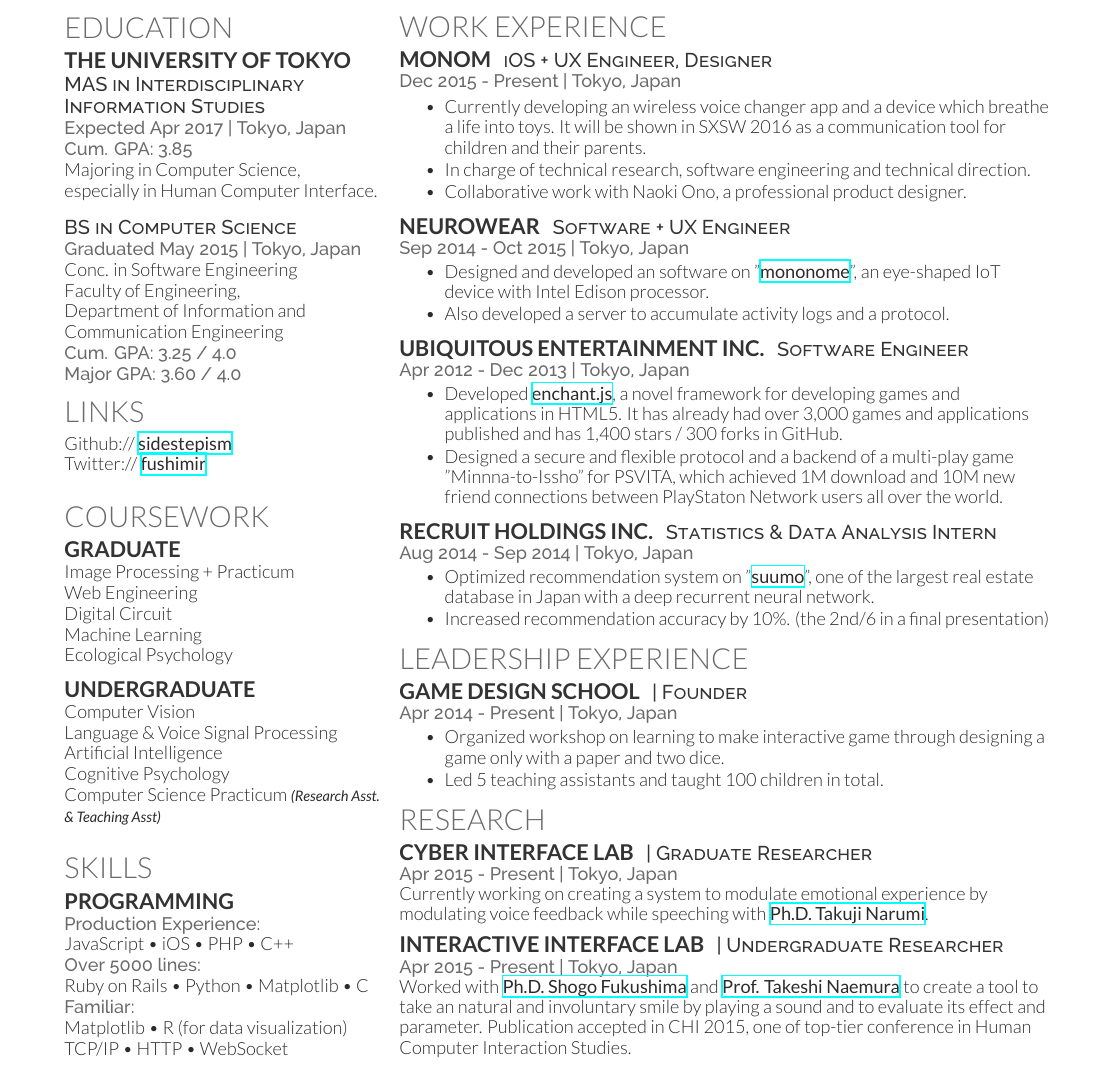
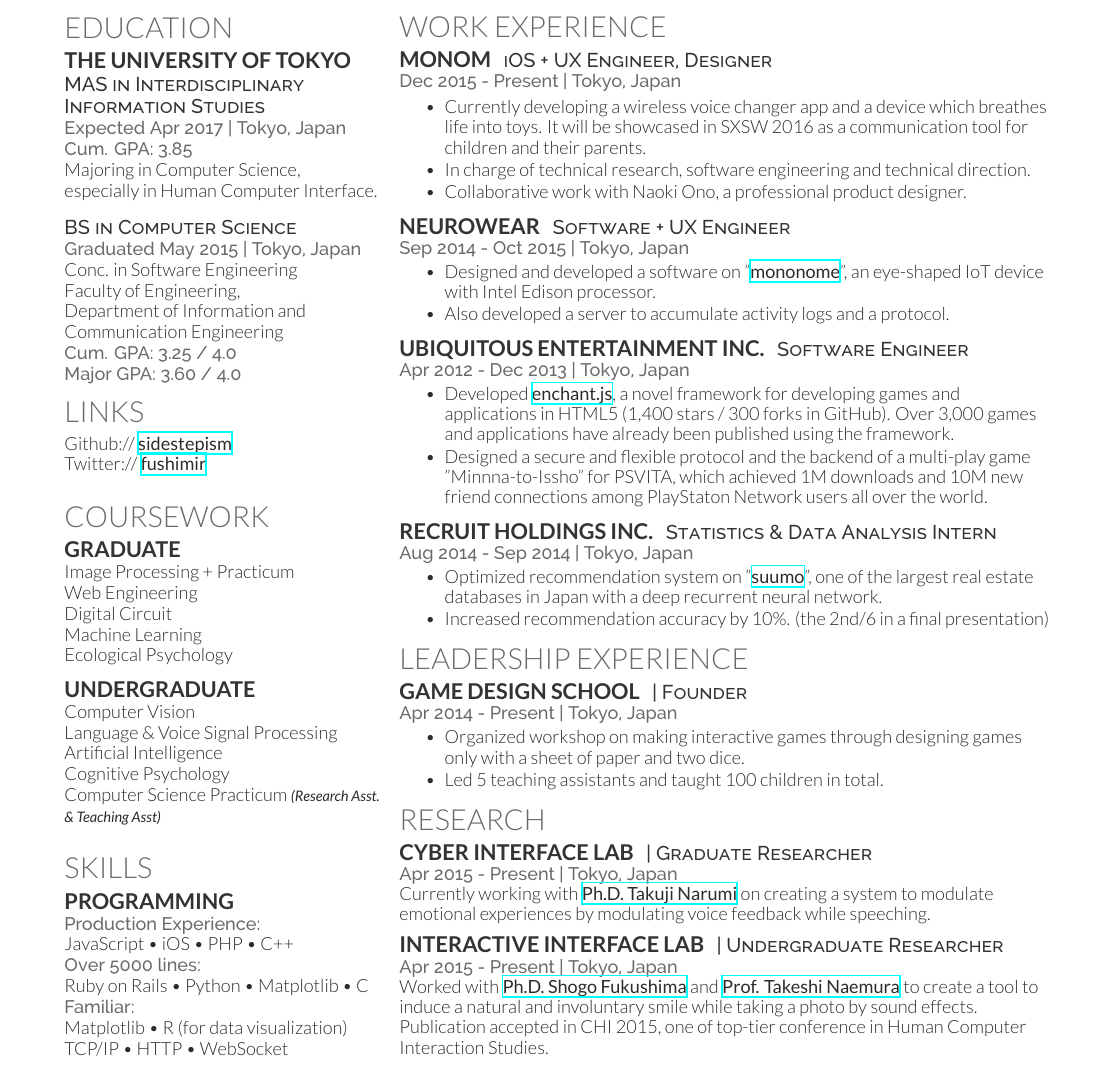
Before and after one commit to sidestepism/resume, a LaTeX CV (resume-fushimi-ryohei.tex): part of the page, cut so that both start at the same text. Compiled offline with XeLaTeX.

Commit message:
First grammar edit

```diff
--- a/resume-fushimi-ryohei.tex
+++ b/resume-fushimi-ryohei.tex
@@ -165,7 +165,7 @@
 \location{Dec 2015 - Present | Tokyo, Japan}
 \vspace{4mm}
 \begin{tightitemize}
-\item Currently developing an wireless voice changer app and a device which breathe a life into toys. It will be shown in SXSW 2016 as a communication tool for children and their parents.
+\item Currently developing a wireless voice changer app and a device which breathes life into toys. It will be showcased in SXSW 2016 as a communication tool for children and their parents.
 \item In charge of technical research, software engineering and technical direction.
 \item Collaborative work with Naoki Ono, a professional product designer.
 \end{tightitemize}
@@ -176,10 +176,10 @@
 \descript{Software + UX Engineer}
 \location{Sep 2014 - Oct 2015 | Tokyo, Japan}
 \begin{tightitemize}
-\item Designed and developed an software on "\textbf{\href{http://monono.me}{mononome}}", an eye-shaped IoT device with Intel Edison processor.
+\item Designed and developed a software on "\textbf{\href{http://monono.me}{mononome}}", an eye-shaped IoT device with Intel Edison processor.
 \item Also developed a server to accumulate activity logs and a protocol.
 %\item Collaborative work with Kana Nakano, an interactive planner in Dentsu Inc.
-%"mononome", an small eye-shaped device which speak for furniture or home electronics.
+%"mononome", a small eye-shaped device which speaks for furniture or home electronics.
 \end{tightitemize}
 
 \vspace{2mm}
@@ -188,8 +188,8 @@
 \descript{Software Engineer}
 \location{Apr 2012 - Dec 2013 | Tokyo, Japan}
 \begin{tightitemize}
-\item Developed \textbf{\href{http://enchantjs.com/}{enchant.js}}, a novel framework for developing games and applications in HTML5. It has already had over 3,000 games and applications published and has 1,400 stars / 300 forks in GitHub.
-\item Designed a secure and flexible protocol and a backend of a multi-play game "Minnna-to-Issho" for PSVITA, which achieved 1M download and 10M new friend connections between PlayStaton Network users all over the world.
+\item Developed \textbf{\href{http://enchantjs.com/}{enchant.js}}, a novel framework for developing games and applications in HTML5 (1,400 stars / 300 forks in GitHub). Over 3,000 games and applications have already been published using the framework.
+\item Designed a secure and flexible protocol and the backend of a multi-play game "Minnna-to-Issho" for PSVITA, which achieved 1M downloads and 10M new friend connections among PlayStaton Network users all over the world.
 \end{tightitemize}
 
 %\vspace{2mm}
@@ -218,7 +218,7 @@
 \descript{Statistics \& Data Analysis Intern}
 \location{Aug 2014 - Sep 2014 | Tokyo, Japan}
 \begin{tightitemize}
-\item Optimized recommendation system on "\textbf{\href{http://suumo.jp}{suumo}}", one of the largest real estate database in Japan with a deep recurrent neural network.
+\item Optimized recommendation system on "\textbf{\href{http://suumo.jp}{suumo}}", one of the largest real estate databases in Japan with a deep recurrent neural network.
 \item Increased recommendation accuracy by 10\%. (the 2nd/6 in a final presentation)
 \end{tightitemize}
 
@@ -233,7 +233,7 @@
 \descript{| Founder}
 \location{Apr 2014 - Present | Tokyo, Japan}
 \begin{tightitemize}
-\item Organized workshop on learning to make interactive game through designing a game only with a paper and two dice.
+\item Organized workshop on making interactive games through designing games only with a sheet of paper and two dice.
 \item Led 5 teaching assistants and taught 100 children in total.
 \end{tightitemize}
 
@@ -247,7 +247,7 @@
 \runsubsection{Cyber Interface Lab}
 \descript{| Graduate Researcher}
 \location{Apr 2015 - Present | Tokyo, Japan}
-Currently working on creating a system to modulate emotional experience by modulating voice feedback while speeching with \textbf{\href{http://www.cyber.t.u-tokyo.ac.jp/~narumi/}{Ph.D. Takuji Narumi}}.
+Currently working with \textbf{\href{http://www.cyber.t.u-tokyo.ac.jp/~narumi/}{Ph.D. Takuji Narumi}} on creating a system to modulate emotional experiences by modulating voice feedback while speeching.
 
 \vspace{2mm} % Hacky fix for awkward extra vertical space
 
@@ -256,7 +256,7 @@
 \runsubsection{Interactive Interface Lab}
 \descript{| Undergraduate Researcher}
 \location{Apr 2015 - Present | Tokyo, Japan}
-Worked with \textbf{\href{http://shogofukushima.com/}{Ph.D. Shogo Fukushima}} and \textbf{\href{http://nae-lab.org/~naemura/}{Prof. Takeshi Naemura}} to create a tool to take an natural and involuntary smile by playing a sound and to evaluate its effect and parameter. Publication accepted in CHI 2015, one of top-tier conference in Human Computer Interaction Studies.
+Worked with \textbf{\href{http://shogofukushima.com/}{Ph.D. Shogo Fukushima}} and \textbf{\href{http://nae-lab.org/~naemura/}{Prof. Takeshi Naemura}} to create a tool to induce a natural and involuntary smile while taking a photo by sound effects. Publication accepted in CHI 2015, one of top-tier conference in Human Computer Interaction Studies.
 
 \vspace{2mm} % Hacky fix for awkward extra vertical space
 
```
Also changed, not shown: resume-fushimi-ryohei.tex (2 more changed lines).
